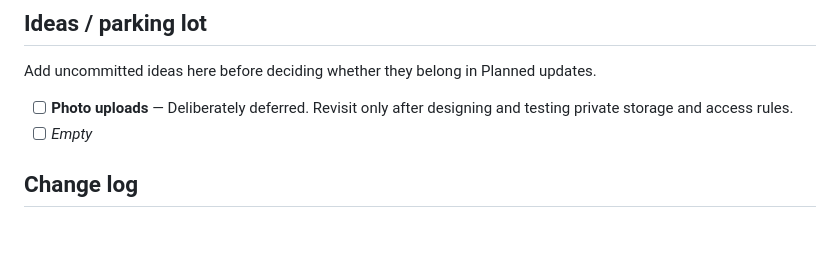
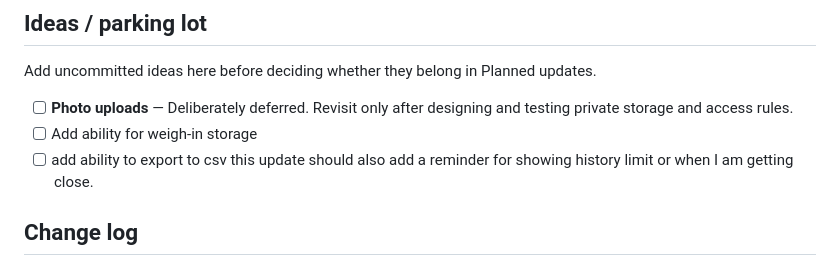
Before and after one commit to Refutatory/Workout-App, a Markdown page: ROADMAP.md, the part around the change. Drawn GitHub-style; blank space fills up the shorter version.

```diff
--- a/ROADMAP.md
+++ b/ROADMAP.md
@@ -107,7 +107,8 @@ When an item is completed, change `[ ]` to `[x]` and add a short note under it i
 Add uncommitted ideas here before deciding whether they belong in Planned updates.
 
 - [ ] **Photo uploads** — Deliberately deferred. Revisit only after designing and testing private storage and access rules.
-- [ ] _Empty_
+- [ ] Add ability for weigh-in storage
+- [ ] add ability to export to csv this update should also add a reminder for showing history limit or when I am getting close.
 
 ## Change log
 
```
